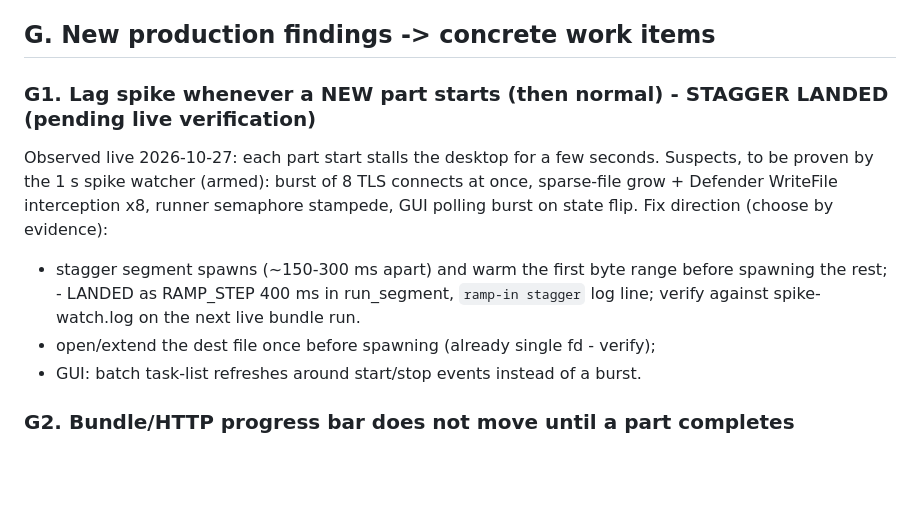
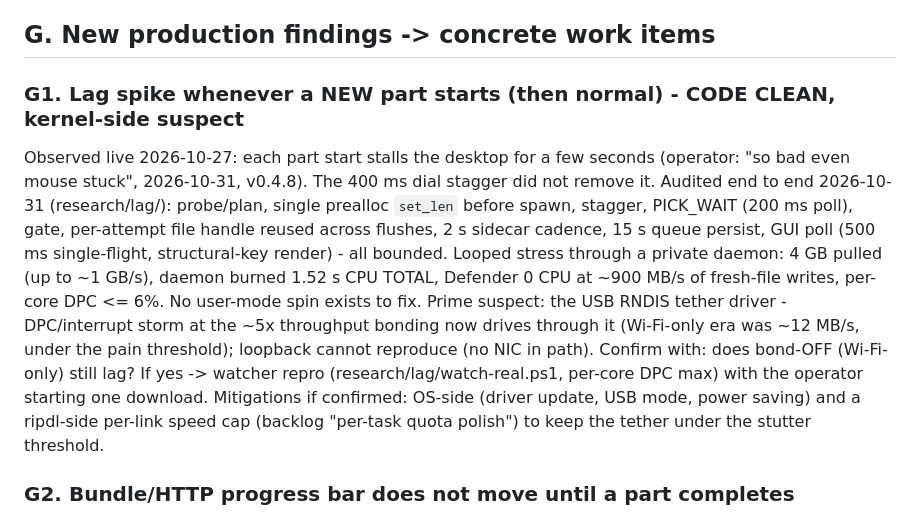
Before and after one commit to ShiniM0d0ri/ripdl, a Markdown page: docs/plan-bond-nics.md, the part around the change. Rendered like a GitHub page; blank space fills up the shorter version.

Commit message:
docs: G1 audit - start path clean under stress, kernel-side suspect recorded

```diff
--- a/docs/plan-bond-nics.md
+++ b/docs/plan-bond-nics.md
@@ -6,18 +6,26 @@ production findings from the first real dual-NIC run on v0.4.7.
 
 ## G. New production findings -> concrete work items
 
-### G1. Lag spike whenever a NEW part starts (then normal) - STAGGER LANDED (pending live verification)
+### G1. Lag spike whenever a NEW part starts (then normal) - CODE CLEAN, kernel-side suspect
 Observed live 2026-10-27: each part start stalls the desktop for a few
-seconds. Suspects, to be proven by the 1 s spike watcher (armed):
-burst of 8 TLS connects at once, sparse-file grow + Defender WriteFile
-interception x8, runner semaphore stampede, GUI polling burst on state
-flip. Fix direction (choose by evidence):
-- stagger segment spawns (~150-300 ms apart) and warm the first byte range
-  before spawning the rest; - LANDED as RAMP_STEP 400 ms in run_segment,
-  `ramp-in stagger` log line; verify against spike-watch.log on the next
-  live bundle run.
-- open/extend the dest file once before spawning (already single fd - verify);
-- GUI: batch task-list refreshes around start/stop events instead of a burst.
+seconds (operator: "so bad even mouse stuck", 2026-10-31, v0.4.8). The
+400 ms dial stagger did not remove it. Audited end to end 2026-10-31
+(research/lag/): probe/plan, single prealloc `set_len` before spawn,
+stagger, PICK_WAIT (200 ms poll), gate, per-attempt file handle reused
+across flushes, 2 s sidecar cadence, 15 s queue persist, GUI poll
+(500 ms single-flight, structural-key render) - all bounded. Looped
+stress through a private daemon: 4 GB pulled (up to ~1 GB/s), daemon
+burned 1.52 s CPU TOTAL, Defender 0 CPU at ~900 MB/s of fresh-file
+writes, per-core DPC <= 6%. No user-mode spin exists to fix. Prime
+suspect: the USB RNDIS tether driver - DPC/interrupt storm at the ~5x
+throughput bonding now drives through it (Wi-Fi-only era was ~12 MB/s,
+under the pain threshold); loopback cannot reproduce (no NIC in path).
+Confirm with: does bond-OFF (Wi-Fi-only) still lag? If yes -> watcher
+repro (research/lag/watch-real.ps1, per-core DPC max) with the operator
+starting one download. Mitigations if confirmed: OS-side (driver
+update, USB mode, power saving) and a ripdl-side per-link speed cap
+(backlog "per-task quota polish") to keep the tether under the
+stutter threshold.
 
 ### G2. Bundle/HTTP progress bar does not move until a part completes
 Row % must derive from summed durable bytes / summed total of every part
```
